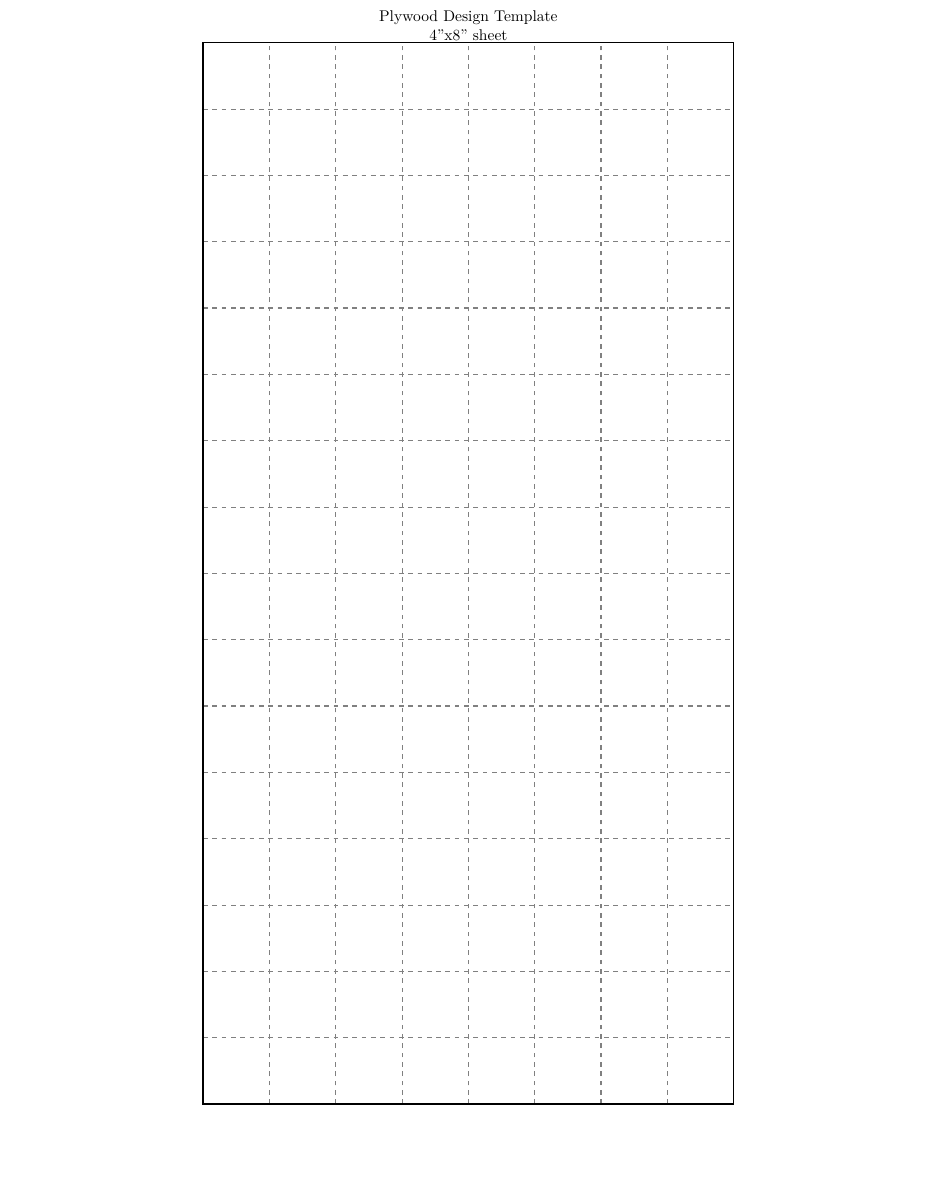
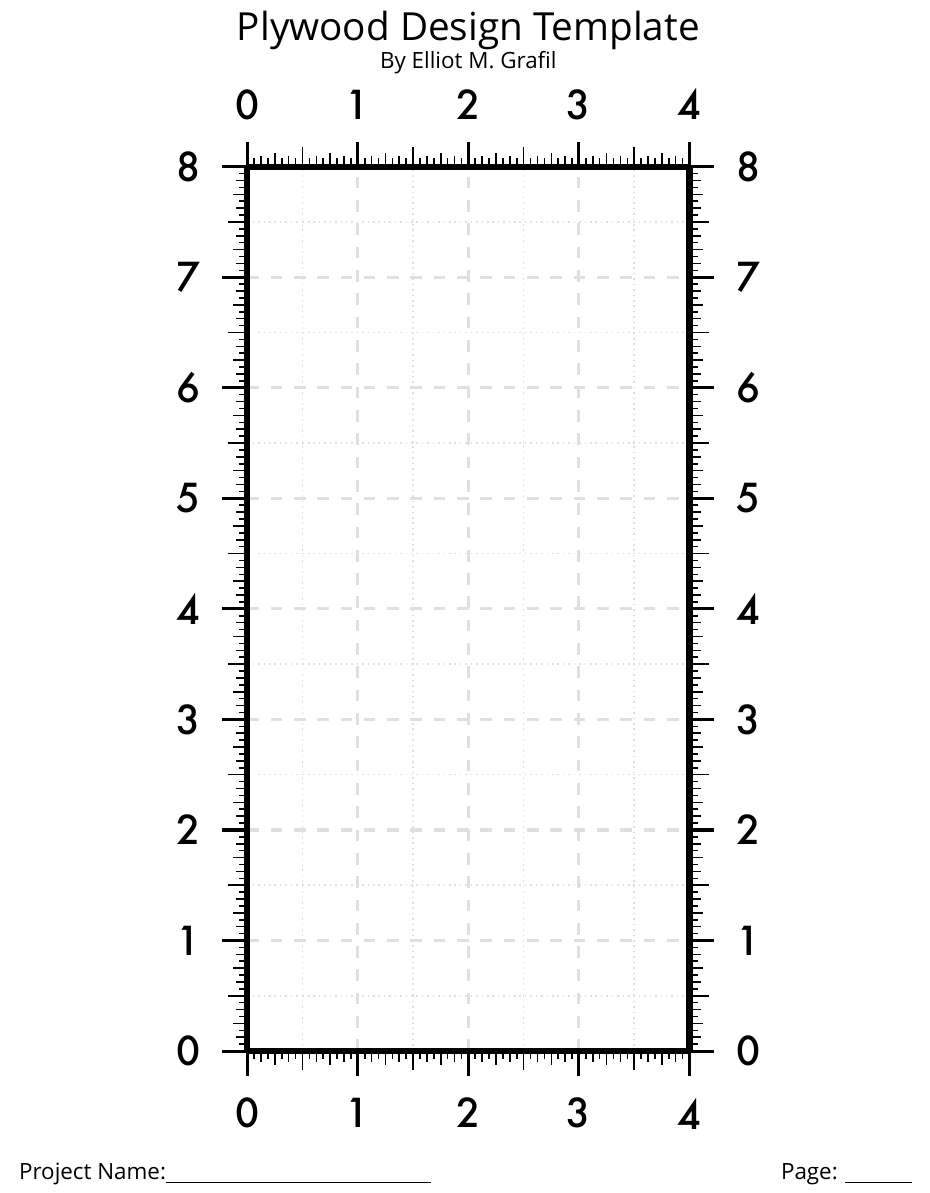
Before and after one commit to DrGrafil/Plywood-Layout, a LaTeX document (Tex/plywood-layout.tex): part of the page, cut so that both start at the same text. Compiled offline with XeLaTeX; a missing font is replaced by an installed copy or a similar font.

Commit message:
Template finished

```diff
--- a/Tex/plywood-layout.tex
+++ b/Tex/plywood-layout.tex
@@ -4,23 +8,12 @@
 \begin{document}
+\centering
+{\Huge Plywood Design Template}\\
+{\Large By Elliot M. Grafil} \\
 
-\center{
-Plywood Design Template\\
-4"x8" sheet\\
-}
+\includegraphics[scale=2.5]{plywood.pdf}
 
 
-\tikzstyle{my help lines}=[gray,
-thick,dashed]
-\begin{tikzpicture}
-\draw[step=1*3,gray,thick,dashed]
- (0,0) grid (4*3,8*3);
-\draw[step=1*1.5,gray,dashed]
- (0,0) grid (4*3,8*3);
-\draw[step=1*3,black,thick]
- (0,0) rectangle (4*3,8*3);
-\end{tikzpicture}
+~\\
 
-
-
-
+{\Large Project Name:\underline{\hspace{6cm}} \hfill Page: \underline{\hspace{1.5cm}} }
 \end{document}
```
Also changed, not shown: Tex/plywood-layout.pdf, Tex/plywood.pdf (added), Tex/plywood-layout.tex (6 more changed lines), 2 other files.
